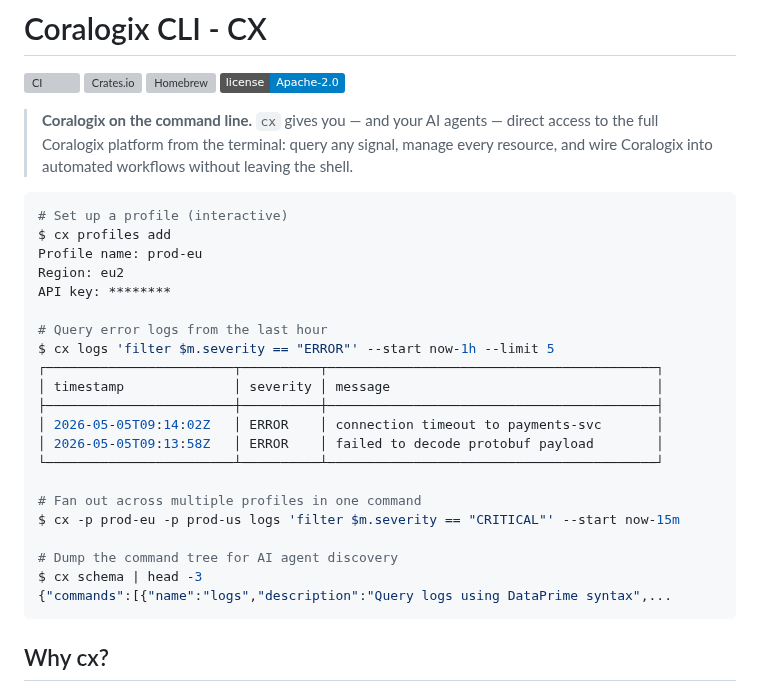
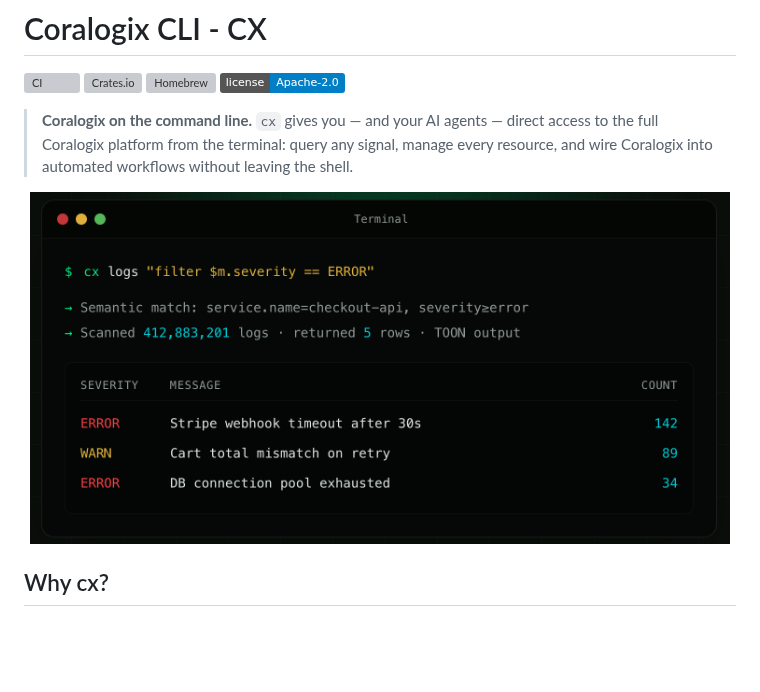
Before and after one commit to coralogix/cx-cli, a Markdown page: README.md, the part around the change. Rendered like a GitHub page; pictures changed too: assets/demo.png (added); badges without logos; blank space fills up the shorter version; grey boxes are pictures that could not be loaded.

Commit message:
docs: replace terminal code block with demo screenshot
Co-Authored-By: Claude Opus 4.6 (1M context) <noreply@anthropic.com>

````diff
--- a/README.md
+++ b/README.md
@@ -9,29 +9,9 @@
 > the full Coralogix platform from the terminal: query any signal, manage every resource,
 > and wire Coralogix into automated workflows without leaving the shell.
 
-```console
-# Set up a profile (interactive)
-$ cx profiles add
-Profile name: prod-eu
-Region: eu2
-API key: ********
-
-# Query error logs from the last hour
-$ cx logs 'filter $m.severity == "ERROR"' --start now-1h --limit 5
-┌────────────────────────┬──────────┬──────────────────────────────────────────┐
-│ timestamp              │ severity │ message                                  │
-├────────────────────────┼──────────┼──────────────────────────────────────────┤
-│ 2026-05-05T09:14:02Z   │ ERROR    │ connection timeout to payments-svc       │
-│ 2026-05-05T09:13:58Z   │ ERROR    │ failed to decode protobuf payload        │
-└────────────────────────┴──────────┴──────────────────────────────────────────┘
-
-# Fan out across multiple profiles in one command
-$ cx -p prod-eu -p prod-us logs 'filter $m.severity == "CRITICAL"' --start now-15m
-
-# Dump the command tree for AI agent discovery
-$ cx schema | head -3
-{"commands":[{"name":"logs","description":"Query logs using DataPrime syntax",...
-```
+<p align="center">
+  <img src="assets/demo.png" alt="cx logs demo" width="700">
+</p>
 
 ## Why cx?
 
````
